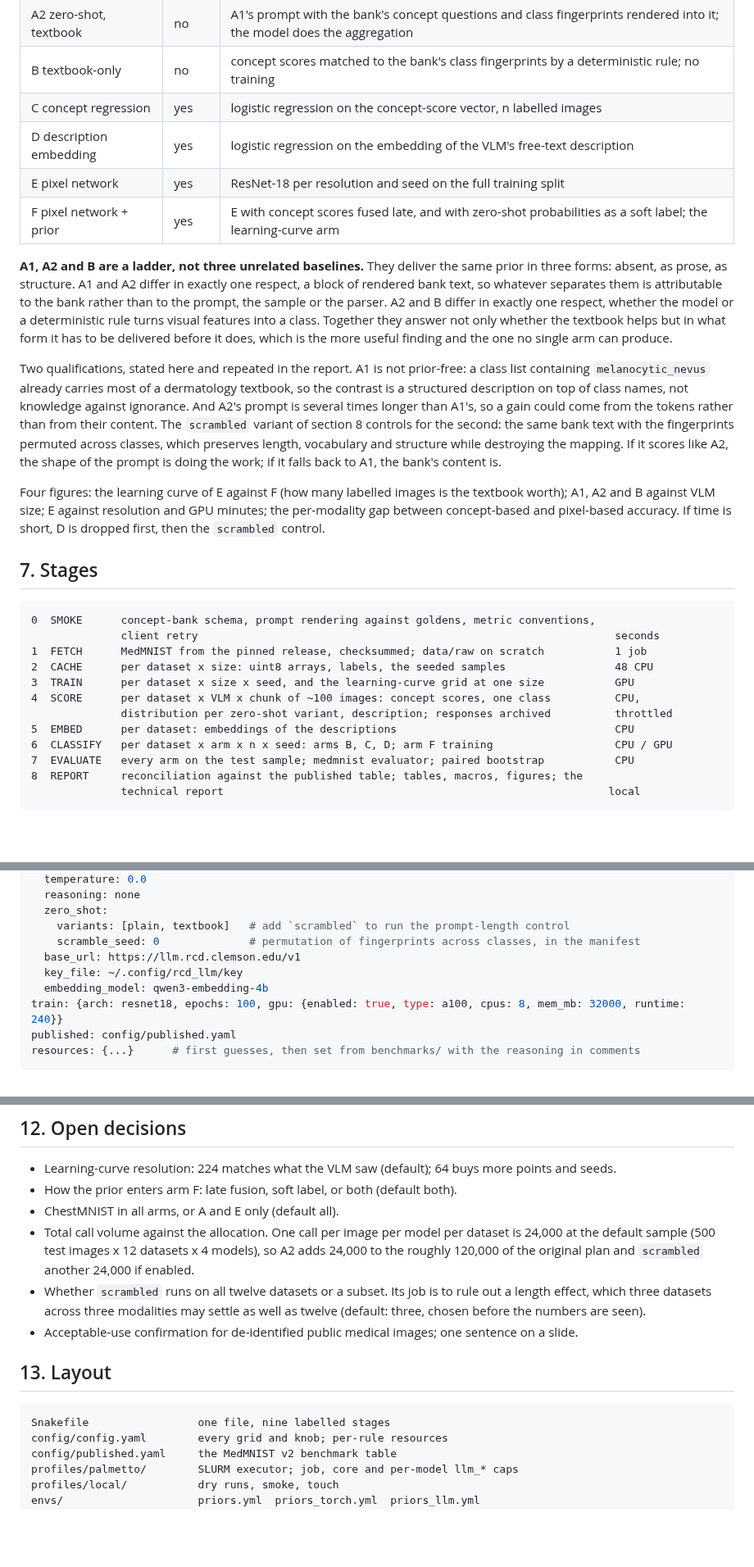
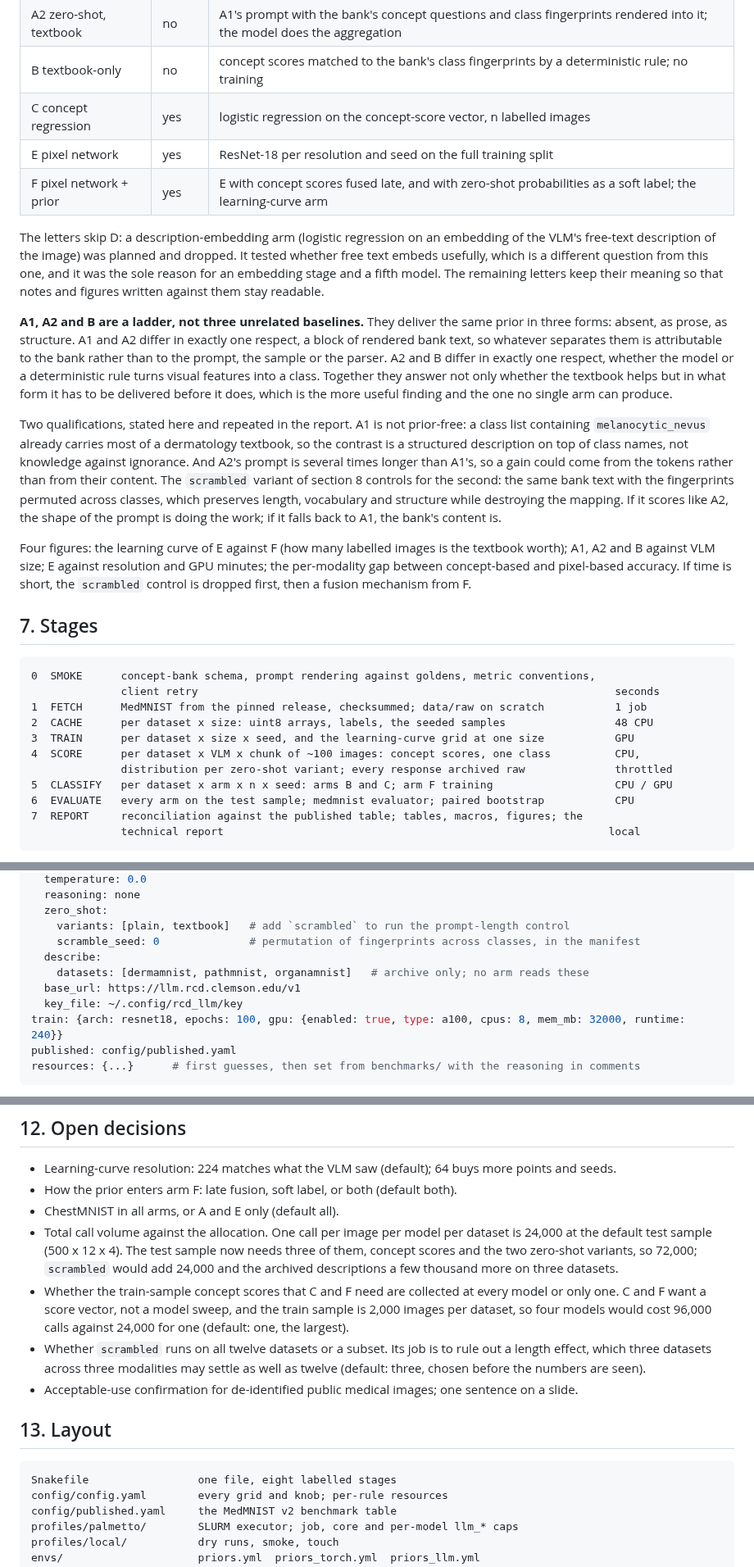
Before and after one commit to dhudsmith/textbook_priors, a Markdown page: WORKFLOW.md, 3 parts joined by grey strips. Shown at 82% size. Drawn GitHub-style; blank space fills up the shorter version.

Commit message:
Drop the description-embedding arm
Arm D tested whether free text embeds usefully, which is a different question
from whether a textbook prior can stand in for labels, and it was the sole
reason for the EMBED stage and for a fifth model. Dropping it removes a stage
(eight now, not nine), the embedding model, and the description call from the
per-image cost of every dataset.

The letters keep their meaning rather than closing the gap, with a note under
the arms table saying why D is missing, so notes and figures written against E
and F stay readable.

Descriptions survive as archive, not as an arm: a new `vlm.describe.datasets`
collects them on three datasets as qualitative material for the report and as
the only record of what the model says outside the bank's vocabulary. The drop
order in section 6 becomes the `scrambled` control, then a fusion mechanism
from F.

Restate the call-volume decision in section 12 from the arms that remain, and
add the train-sample question it exposes: C and F want a score vector, not a
model sweep, and scoring 2,000 train images at four models rather than one is
the difference between 24,000 calls and 96,000.

Co-Authored-By: Claude Opus 5 <noreply@anthropic.com>
Claude-Session: https://claude.ai/code/session_01VHaEXKVC6Hzy9GuWi4rbU3

````diff
--- a/WORKFLOW.md
+++ b/WORKFLOW.md
@@ -167,9 +167,14 @@ All arms predict on the same seeded test sample per dataset, so comparisons are
 | A2 zero-shot, textbook | no | A1's prompt with the bank's concept questions and class fingerprints rendered into it; the model does the aggregation |
 | B textbook-only | no | concept scores matched to the bank's class fingerprints by a deterministic rule; no training |
 | C concept regression | yes | logistic regression on the concept-score vector, n labelled images |
-| D description embedding | yes | logistic regression on the embedding of the VLM's free-text description |
 | E pixel network | yes | ResNet-18 per resolution and seed on the full training split |
 | F pixel network + prior | yes | E with concept scores fused late, and with zero-shot probabilities as a soft label; the learning-curve arm |
+
+The letters skip D: a description-embedding arm (logistic regression on an embedding of the VLM's
+free-text description of the image) was planned and dropped. It tested whether free text embeds
+usefully, which is a different question from this one, and it was the sole reason for an embedding
+stage and a fifth model. The remaining letters keep their meaning so that notes and figures written
+against them stay readable.
 
 **A1, A2 and B are a ladder, not three unrelated baselines.** They deliver the same prior in three
 forms: absent, as prose, as structure. A1 and A2 differ in exactly one respect, a block of rendered
@@ -190,8 +195,8 @@ falls back to A1, the bank's content is.
 
 Four figures: the learning curve of E against F (how many labelled images is the textbook
 worth); A1, A2 and B against VLM size; E against resolution and GPU minutes; the per-modality gap
-between concept-based and pixel-based accuracy. If time is short, D is dropped first, then the
-`scrambled` control.
+between concept-based and pixel-based accuracy. If time is short, the `scrambled` control is
+dropped first, then a fusion mechanism from F.
 
 ## 7. Stages
 
@@ -202,11 +207,10 @@ between concept-based and pixel-based accuracy. If time is short, D is dropped f
 2  CACHE      per dataset x size: uint8 arrays, labels, the seeded samples                 48 CPU
 3  TRAIN      per dataset x size x seed, and the learning-curve grid at one size           GPU
 4  SCORE      per dataset x VLM x chunk of ~100 images: concept scores, one class          CPU,
-              distribution per zero-shot variant, description; responses archived          throttled
-5  EMBED      per dataset: embeddings of the descriptions                                  CPU
-6  CLASSIFY   per dataset x arm x n x seed: arms B, C, D; arm F training                   CPU / GPU
-7  EVALUATE   every arm on the test sample; medmnist evaluator; paired bootstrap           CPU
-8  REPORT     reconciliation against the published table; tables, macros, figures; the
+              distribution per zero-shot variant; every response archived raw              throttled
+5  CLASSIFY   per dataset x arm x n x seed: arms B and C; arm F training                   CPU / GPU
+6  EVALUATE   every arm on the test sample; medmnist evaluator; paired bootstrap           CPU
+7  REPORT     reconciliation against the published table; tables, macros, figures; the
               technical report                                                            local
 ```
 
@@ -298,9 +305,10 @@ vlm:
   zero_shot:
     variants: [plain, textbook]   # add `scrambled` to run the prompt-length control
     scramble_seed: 0              # permutation of fingerprints across classes, in the manifest
+  describe:
+    datasets: [dermamnist, pathmnist, organamnist]   # archive only; no arm reads these
   base_url: https://llm.rcd.clemson.edu/v1
   key_file: ~/.config/rcd_llm/key
-  embedding_model: qwen3-embedding-4b
 train: {arch: resnet18, epochs: 100, gpu: {enabled: true, type: a100, cpus: 8, mem_mb: 32000, runtime: 240}}
 published: config/published.yaml
 resources: {...}      # first guesses, then set from benchmarks/ with the reasoning in comments
@@ -355,8 +363,13 @@ Record each beforehand as a fallback for a slow queue or a sleeping model.
 - How the prior enters arm F: late fusion, soft label, or both (default both).
 - ChestMNIST in all arms, or A and E only (default all).
 - Total call volume against the allocation. One call per image per model per dataset is 24,000 at
-  the default sample (500 test images x 12 datasets x 4 models), so A2 adds 24,000 to the roughly
-  120,000 of the original plan and `scrambled` another 24,000 if enabled.
+  the default test sample (500 x 12 x 4). The test sample now needs three of them, concept scores
+  and the two zero-shot variants, so 72,000; `scrambled` would add 24,000 and the archived
+  descriptions a few thousand more on three datasets.
+- Whether the train-sample concept scores that C and F need are collected at every model or only
+  one. C and F want a score vector, not a model sweep, and the train sample is 2,000 images per
+  dataset, so four models would cost 96,000 calls against 24,000 for one (default: one, the
+  largest).
 - Whether `scrambled` runs on all twelve datasets or a subset. Its job is to rule out a length
   effect, which three datasets across three modalities may settle as well as twelve (default:
   three, chosen before the numbers are seen).
@@ -365,7 +378,7 @@ Record each beforehand as a fallback for a slow queue or a sleeping model.
 ## 13. Layout
 
 ```
-Snakefile                 one file, nine labelled stages
+Snakefile                 one file, eight labelled stages
 config/config.yaml        every grid and knob; per-rule resources
 config/published.yaml     the MedMNIST v2 benchmark table
 profiles/palmetto/        SLURM executor; job, core and per-model llm_* caps
````
Also changed, not shown: other parts of WORKFLOW.md (+10 -7 lines).
